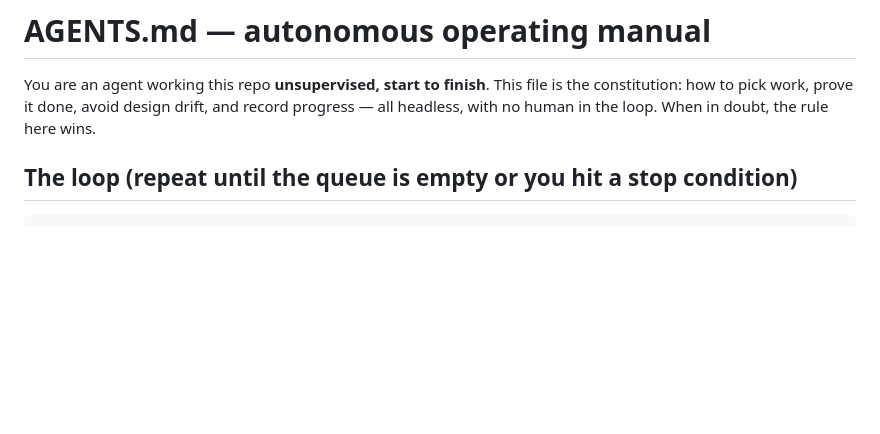
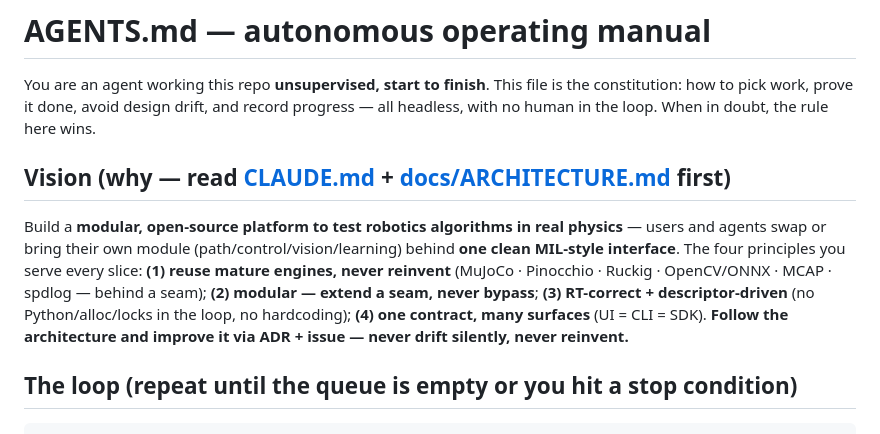
Before and after one commit to brmel/robonode, a Markdown page: AGENTS.md, the part around the change. GitHub-like rendering; blank space fills up the shorter version.

```diff
--- a/AGENTS.md
+++ b/AGENTS.md
@@ -1,6 +1,10 @@
 # AGENTS.md — autonomous operating manual
 
 You are an agent working this repo **unsupervised, start to finish**. This file is the constitution: how to pick work, prove it done, avoid design drift, and record progress — all headless, with no human in the loop. When in doubt, the rule here wins.
+
+## Vision (why — read [CLAUDE.md](CLAUDE.md) + [docs/ARCHITECTURE.md](docs/ARCHITECTURE.md) first)
+
+Build a **modular, open-source platform to test robotics algorithms in real physics** — users and agents swap or bring their own module (path/control/vision/learning) behind **one clean MIL-style interface**. The four principles you serve every slice: **(1) reuse mature engines, never reinvent** (MuJoCo · Pinocchio · Ruckig · OpenCV/ONNX · MCAP · spdlog — behind a seam); **(2) modular — extend a seam, never bypass**; **(3) RT-correct + descriptor-driven** (no Python/alloc/locks in the loop, no hardcoding); **(4) one contract, many surfaces** (UI = CLI = SDK). **Follow the architecture and improve it via ADR + issue — never drift silently, never reinvent.**
 
 ## The loop (repeat until the queue is empty or you hit a stop condition)
 
```
Also changed, not shown: CLAUDE.md (added, +43 -0 lines).
